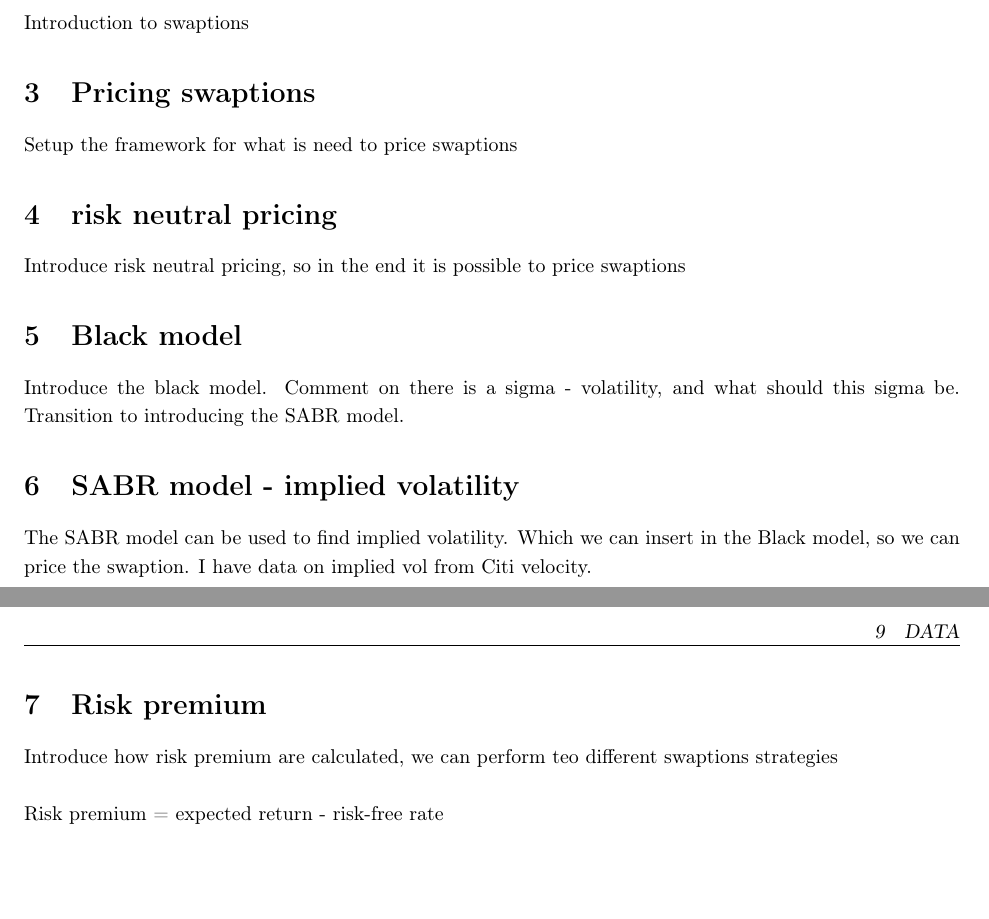
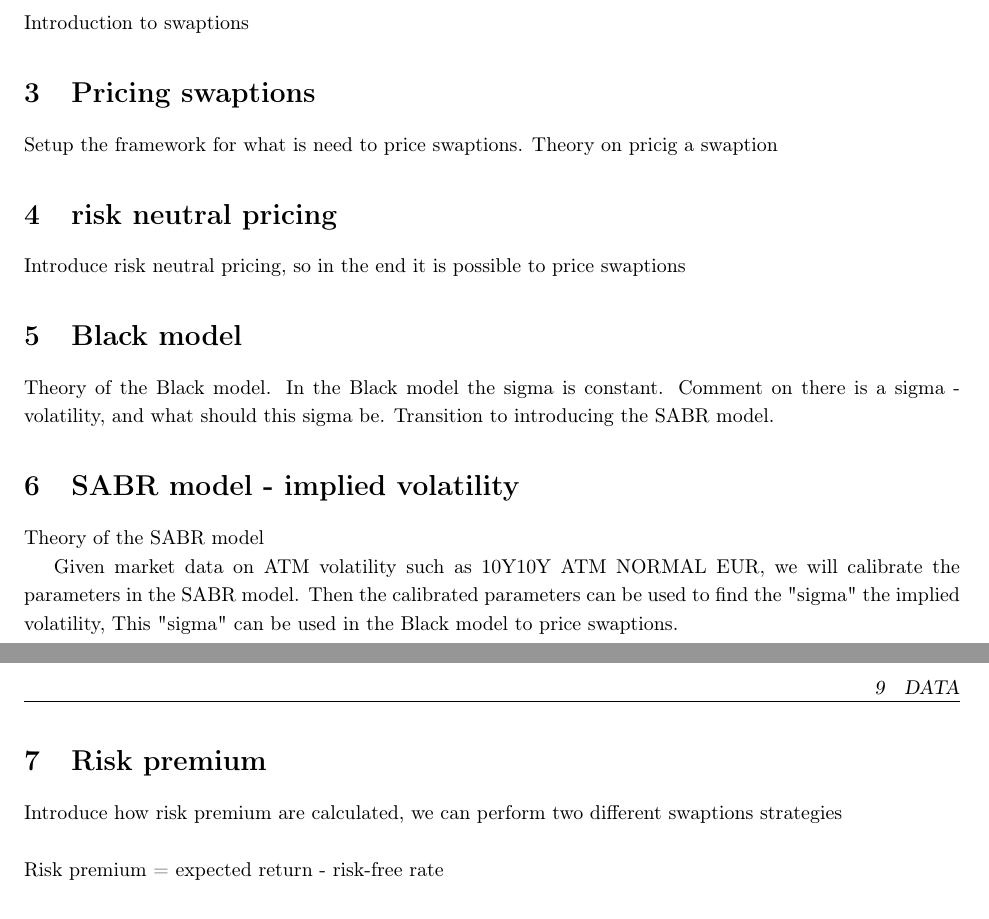
Before and after one commit to NannaOhrt/master_thesis, a LaTeX document (structure/structure.tex): two parts of pages 2 and 3 of 3, joined at a grey line, cut so that both start at the same text, the shorter picture padded with empty space. Compiled offline with pdfLaTeX.

Commit message:
New file

```diff
--- a/structure/structure.tex
+++ b/structure/structure.tex
@@ -114,21 +114,26 @@ The idea is to give a motivation for swaptions as derivative in asset allocation
 Introduction to swaptions
 
 \section{Pricing swaptions}
-Setup the framework for what is need to price swaptions
+Setup the framework for what is need to price swaptions.
+Theory on pricig a swaption
 
 \section{risk neutral pricing}
 Introduce risk neutral pricing, so in the end it is possible to price swaptions
 
 \section{Black model}
-Introduce the black model.
+Theory of the Black model.
+In the Black model the sigma is constant.
 Comment on there is a sigma - volatility, and what should this sigma be. Transition to introducing the SABR model.
 
 \section{SABR model - implied volatility}
-The SABR model can be used to find implied volatility. Which we can insert in the Black model, so we can price the swaption.
-I have data on implied vol from Citi velocity.
+Theory of the SABR model
+
+Given market data on ATM volatility such as 10Y10Y ATM NORMAL EUR, we will calibrate the parameters in the SABR model.
+Then the calibrated parameters can be used to find the "sigma" the implied volatility,
+This "sigma" can be used in the Black model to price swaptions.
 
 \section{Risk premium}
-Introduce how risk premium are calculated, we can perform teo different swaptions strategies
+Introduce how risk premium are calculated, we can perform two different swaptions strategies
 \\\\
 Risk premium = expected return - risk-free rate
 
```
Also changed, not shown: literature/SABR Calibration.pdf (added), structure/structure.pdf, 3 other files.
